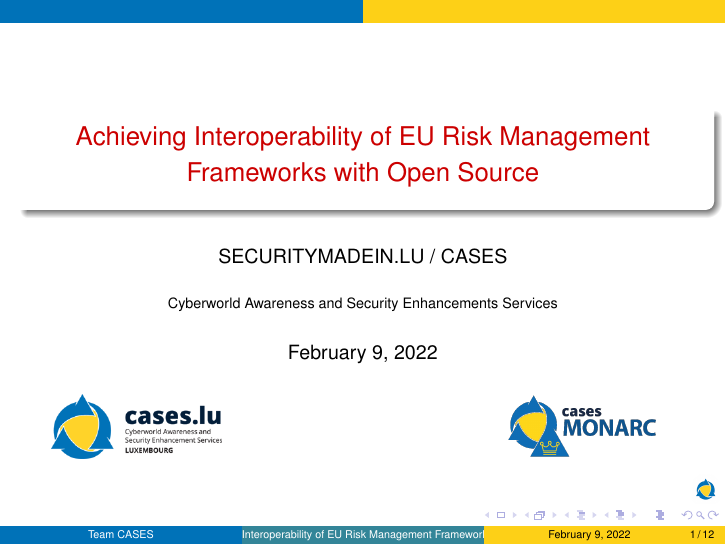
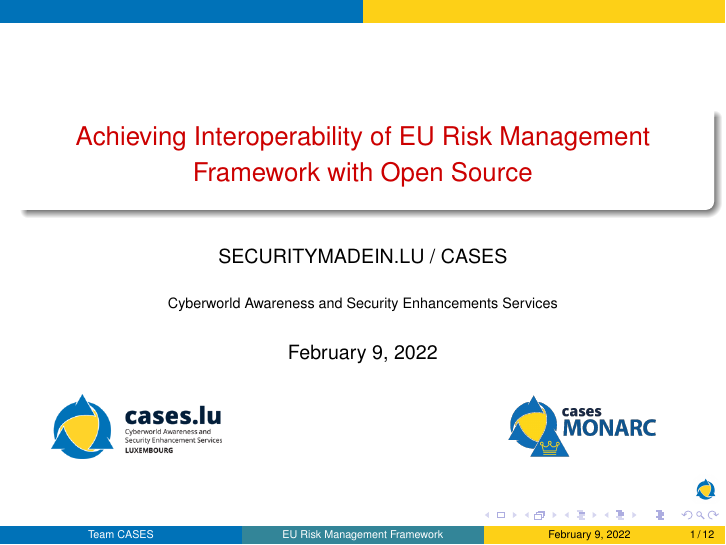
Before and after one commit to CASES-LU/enisa-nlo-interoperability, LaTeX slides (presentation.tex): page 1 of 12. Compiled offline with pdfLaTeX.

Commit message:
shorten short version of the title

```diff
--- a/presentation.tex
+++ b/presentation.tex
@@ -89,7 +89,7 @@ pdfkeywords = {MONARC, CASES, security},
 
 
 % Content of the title page
-\title[Interoperability of EU Risk Management Frameworks]{Achieving Interoperability of EU Risk Management Frameworks with Open Source}
+\title[EU Risk Management Framework]{Achieving Interoperability of EU Risk Management Framework with Open Source}
 % \subtitle{Optimised Risk Analysis Method}
 
 \author[Team CASES]{SECURITYMADEIN.LU / CASES}
```
